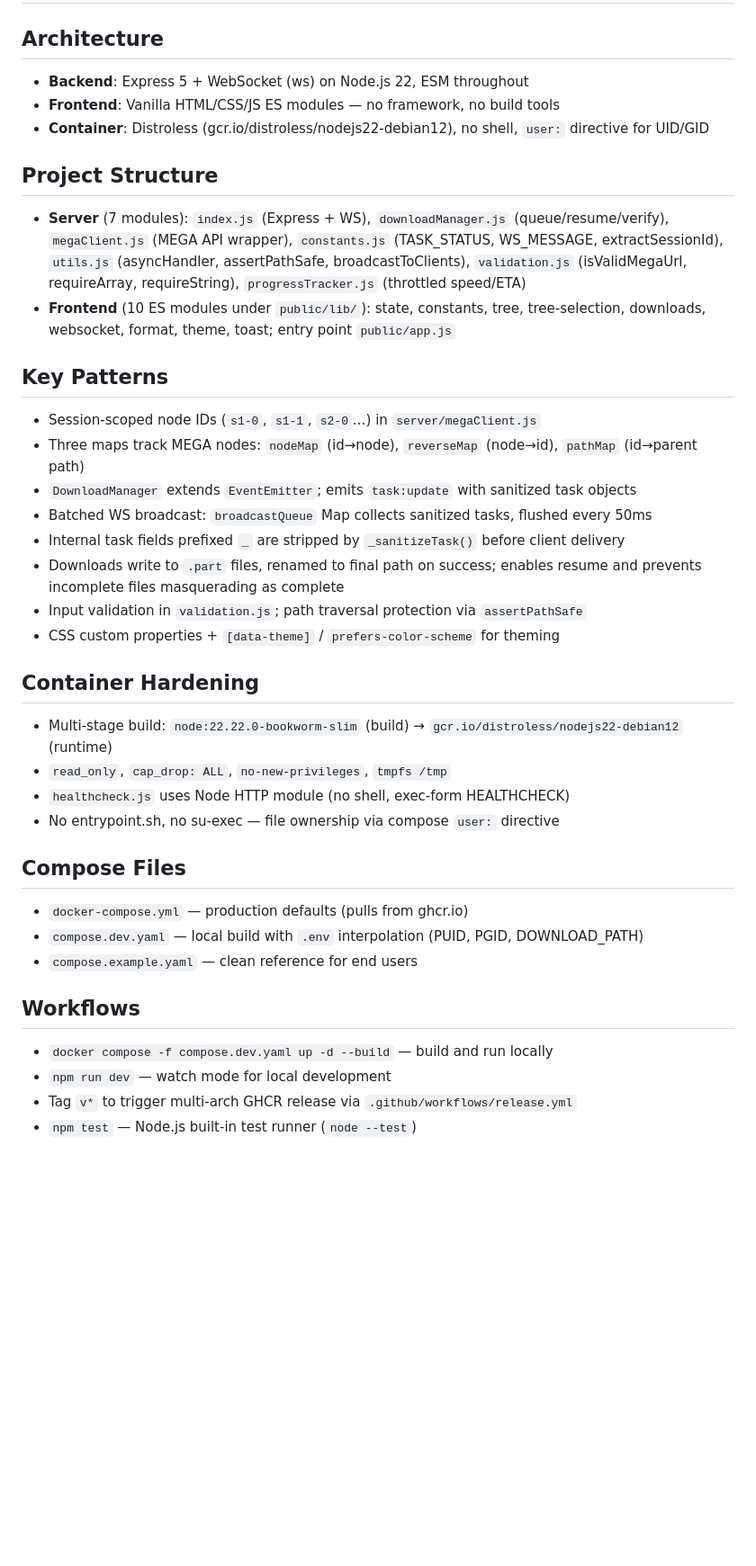
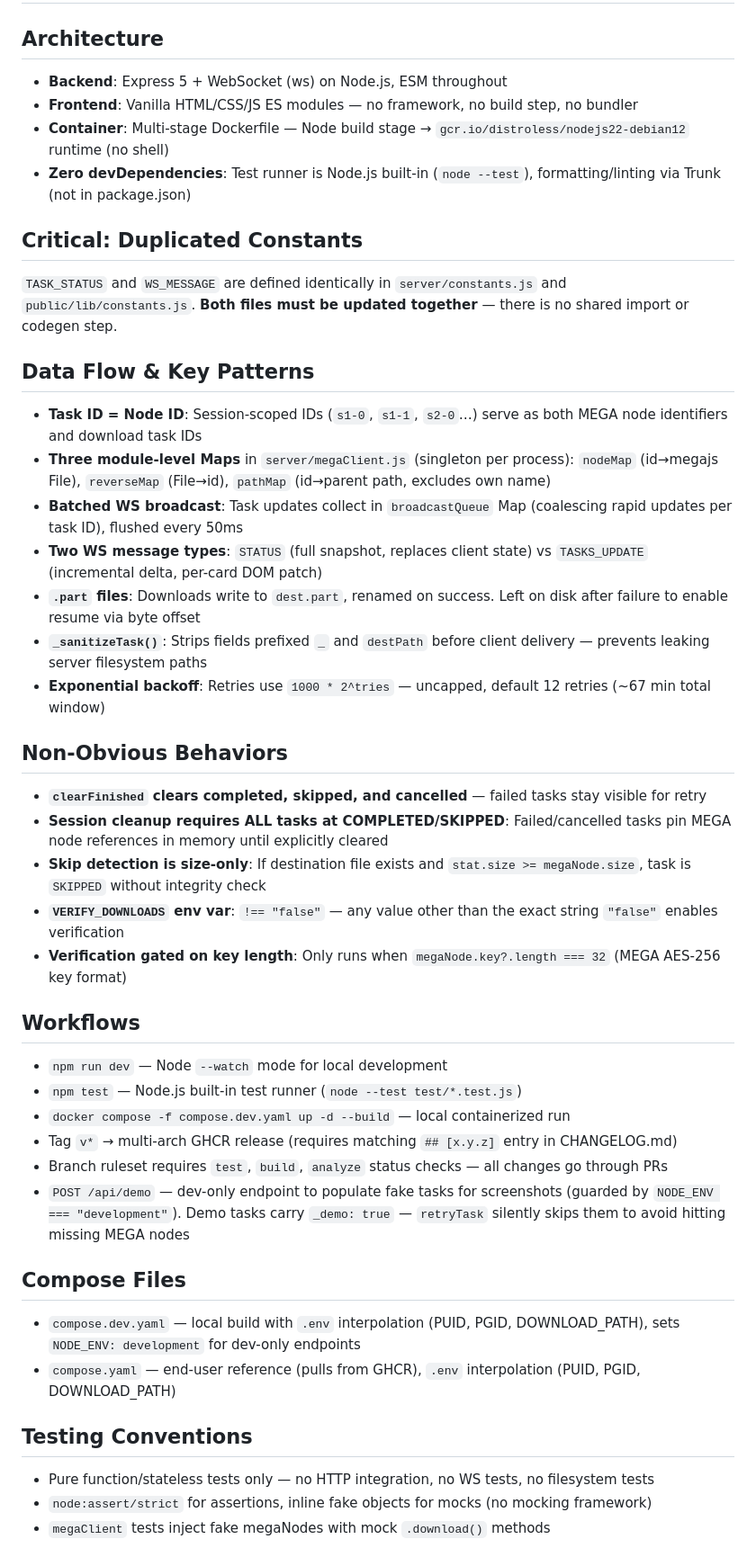
Before and after one commit to forbish/mega-dl-webui, a Markdown page: .github/copilot-instructions.md, the part around the change. Shown at 90% size. Drawn GitHub-style; blank space fills up the shorter version.

```diff
--- a/.github/copilot-instructions.md
+++ b/.github/copilot-instructions.md
@@ -2,42 +2,49 @@
 
 ## Architecture
 
-- **Backend**: Express 5 + WebSocket (ws) on Node.js 22, ESM throughout
-- **Frontend**: Vanilla HTML/CSS/JS ES modules — no framework, no build tools
-- **Container**: Distroless (gcr.io/distroless/nodejs22-debian12), no shell, `user:` directive for UID/GID
+- **Backend**: Express 5 + WebSocket (ws) on Node.js, ESM throughout
+- **Frontend**: Vanilla HTML/CSS/JS ES modules — no framework, no build step, no bundler
+- **Container**: Multi-stage Dockerfile — Node build stage → `gcr.io/distroless/nodejs22-debian12` runtime (no shell)
+- **Zero devDependencies**: Test runner is Node.js built-in (`node --test`), formatting/linting via Trunk (not in package.json)
 
-## Project Structure
+## Critical: Duplicated Constants
 
-- **Server** (7 modules): `index.js` (Express + WS), `downloadManager.js` (queue/resume/verify), `megaClient.js` (MEGA API wrapper), `constants.js` (TASK_STATUS, WS_MESSAGE, extractSessionId), `utils.js` (asyncHandler, assertPathSafe, broadcastToClients), `validation.js` (isValidMegaUrl, requireArray, requireString), `progressTracker.js` (throttled speed/ETA)
-- **Frontend** (10 ES modules under `public/lib/`): state, constants, tree, tree-selection, downloads, websocket, format, theme, toast; entry point `public/app.js`
+`TASK_STATUS` and `WS_MESSAGE` are defined identically in `server/constants.js` and `public/lib/constants.js`. **Both files must be updated together** — there is no shared import or codegen step.
 
-## Key Patterns
+## Data Flow & Key Patterns
 
-- Session-scoped node IDs (`s1-0`, `s1-1`, `s2-0`…) in `server/megaClient.js`
-- Three maps track MEGA nodes: `nodeMap` (id→node), `reverseMap` (node→id), `pathMap` (id→parent path)
-- `DownloadManager` extends `EventEmitter`; emits `task:update` with sanitized task objects
-- Batched WS broadcast: `broadcastQueue` Map collects sanitized tasks, flushed every 50ms
-- Internal task fields prefixed `_` are stripped by `_sanitizeTask()` before client delivery
-- Downloads write to `.part` files, renamed to final path on success; enables resume and prevents incomplete files masquerading as complete
-- Input validation in `validation.js`; path traversal protection via `assertPathSafe`
-- CSS custom properties + `[data-theme]` / `prefers-color-scheme` for theming
+- **Task ID = Node ID**: Session-scoped IDs (`s1-0`, `s1-1`, `s2-0`…) serve as both MEGA node identifiers and download task IDs
+- **Three module-level Maps** in `server/megaClient.js` (singleton per process): `nodeMap` (id→megajs File), `reverseMap` (File→id), `pathMap` (id→parent path, excludes own name)
+- **Batched WS broadcast**: Task updates collect in `broadcastQueue` Map (coalescing rapid updates per task ID), flushed every 50ms
+- **Two WS message types**: `STATUS` (full snapshot, replaces client state) vs `TASKS_UPDATE` (incremental delta, per-card DOM patch)
+- **`.part` files**: Downloads write to `dest.part`, renamed on success. Left on disk after failure to enable resume via byte offset
+- **`_sanitizeTask()`**: Strips fields prefixed `_` and `destPath` before client delivery — prevents leaking server filesystem paths
+- **Exponential backoff**: Retries use `1000 * 2^tries` — uncapped, default 12 retries (~67 min total window)
 
-## Container Hardening
+## Non-Obvious Behaviors
 
-- Multi-stage build: `node:22.22.0-bookworm-slim` (build) → `gcr.io/distroless/nodejs22-debian12` (runtime)
-- `read_only`, `cap_drop: ALL`, `no-new-privileges`, `tmpfs /tmp`
-- `healthcheck.js` uses Node HTTP module (no shell, exec-form HEALTHCHECK)
-- No entrypoint.sh, no su-exec — file ownership via compose `user:` directive
+- **`clearFinished` clears completed, skipped, and cancelled** — failed tasks stay visible for retry
+- **Session cleanup requires ALL tasks at COMPLETED/SKIPPED**: Failed/cancelled tasks pin MEGA node references in memory until explicitly cleared
+- **Skip detection is size-only**: If destination file exists and `stat.size >= megaNode.size`, task is `SKIPPED` without integrity check
+- **`VERIFY_DOWNLOADS` env var**: `!== "false"` — any value other than the exact string `"false"` enables verification
+- **Verification gated on key length**: Only runs when `megaNode.key?.length === 32` (MEGA AES-256 key format)
+
+## Workflows
+
+- `npm run dev` — Node `--watch` mode for local development
+- `npm test` — Node.js built-in test runner (`node --test test/*.test.js`)
+- `docker compose -f compose.dev.yaml up -d --build` — local containerized run
+- Tag `v*` → multi-arch GHCR release (requires matching `## [x.y.z]` entry in CHANGELOG.md)
+- Branch ruleset requires `test`, `build`, `analyze` status checks — all changes go through PRs
+- `POST /api/demo` — dev-only endpoint to populate fake tasks for screenshots (guarded by `NODE_ENV === "development"`). Demo tasks carry `_demo: true` — `retryTask` silently skips them to avoid hitting missing MEGA nodes
 
 ## Compose Files
 
-- `docker-compose.yml` — production defaults (pulls from ghcr.io)
-- `compose.dev.yaml` — local build with `.env` interpolation (PUID, PGID, DOWNLOAD_PATH)
-- `compose.example.yaml` — clean reference for end users
+- `compose.dev.yaml` — local build with `.env` interpolation (PUID, PGID, DOWNLOAD_PATH), sets `NODE_ENV: development` for dev-only endpoints
+- `compose.yaml` — end-user reference (pulls from GHCR), `.env` interpolation (PUID, PGID, DOWNLOAD_PATH)
 
-## Workflows
+## Testing Conventions
 
-- `docker compose -f compose.dev.yaml up -d --build` — build and run locally
-- `npm run dev` — watch mode for local development
-- Tag `v*` to trigger multi-arch GHCR release via `.github/workflows/release.yml`
-- `npm test` — Node.js built-in test runner (`node --test`)
+- Pure function/stateless tests only — no HTTP integration, no WS tests, no filesystem tests
+- `node:assert/strict` for assertions, inline fake objects for mocks (no mocking framework)
+- `megaClient` tests inject fake megaNodes with mock `.download()` methods
```
Also changed, not shown: README.md (+4 -2 lines), assets/screenshot.png (added), 6 other files.
